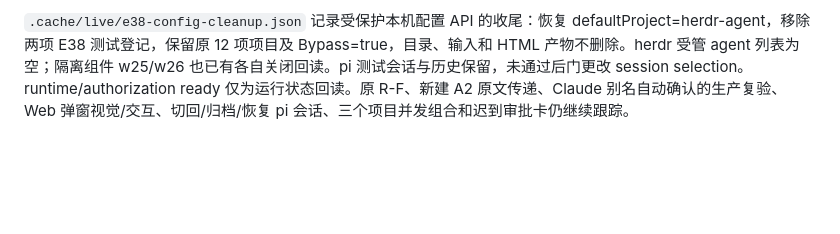
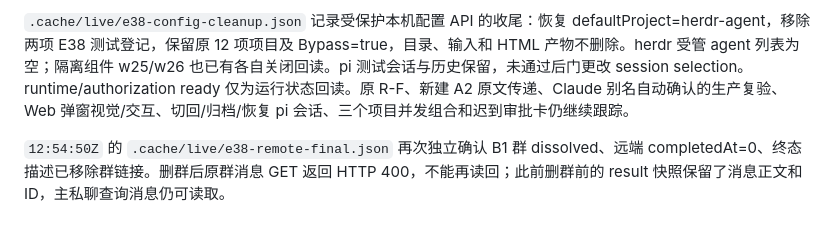
Before and after one commit to hewenyu/herdr-agent, a Markdown page: docs/live-evidence-e38-multi-project.md, the part around the change. Rendered like a GitHub page; blank space fills up the shorter version.

```diff
--- a/docs/live-evidence-e38-multi-project.md
+++ b/docs/live-evidence-e38-multi-project.md
@@ -142,3 +142,5 @@ B1 在同一 `w24:p1`、同一旧任务上恢复。生产日志与操作回执
 飞书及 Chrome 原生窗口复查仍为 `cgWindowNotFound`，无法继续新 A2、群内确认和浏览器错误呈现。按测试清理授权，生产应用 REST 于 `12:51:12.774Z` 删除 B1 群并独立回读 dissolved；服务观察后自动通过 herdr 关闭 `w24:p1`。`.cache/live/e38-after-b1-cleanup.json` 中 A1/B1 均 destroyed、groupDeleted=true、参与者 gone；这次清理没有完成远端任务，不能替代用户确认完成场景。
 
 `.cache/live/e38-config-cleanup.json` 记录受保护本机配置 API 的收尾：恢复 defaultProject=herdr-agent，移除两项 E38 测试登记，保留原 12 项项目及 Bypass=true，目录、输入和 HTML 产物不删除。herdr 受管 agent 列表为空；隔离组件 w25/w26 也已有各自关闭回读。pi 测试会话与历史保留，未通过后门更改 session selection。runtime/authorization ready 仅为运行状态回读。原 R-F、新建 A2 原文传递、Claude 别名自动确认的生产复验、Web 弹窗视觉/交互、切回/归档/恢复 pi 会话、三个项目并发组合和迟到审批卡仍继续跟踪。
+
+`12:54:50Z` 的 `.cache/live/e38-remote-final.json` 再次独立确认 B1 群 dissolved、远端 completedAt=0、终态描述已移除群链接。删群后原群消息 GET 返回 HTTP 400，不能再读回；此前删群前的 result 快照保留了消息正文和 ID，主私聊查询消息仍可读取。
```
Also changed, not shown: docs/live-validation.md (+6 -6 lines).
